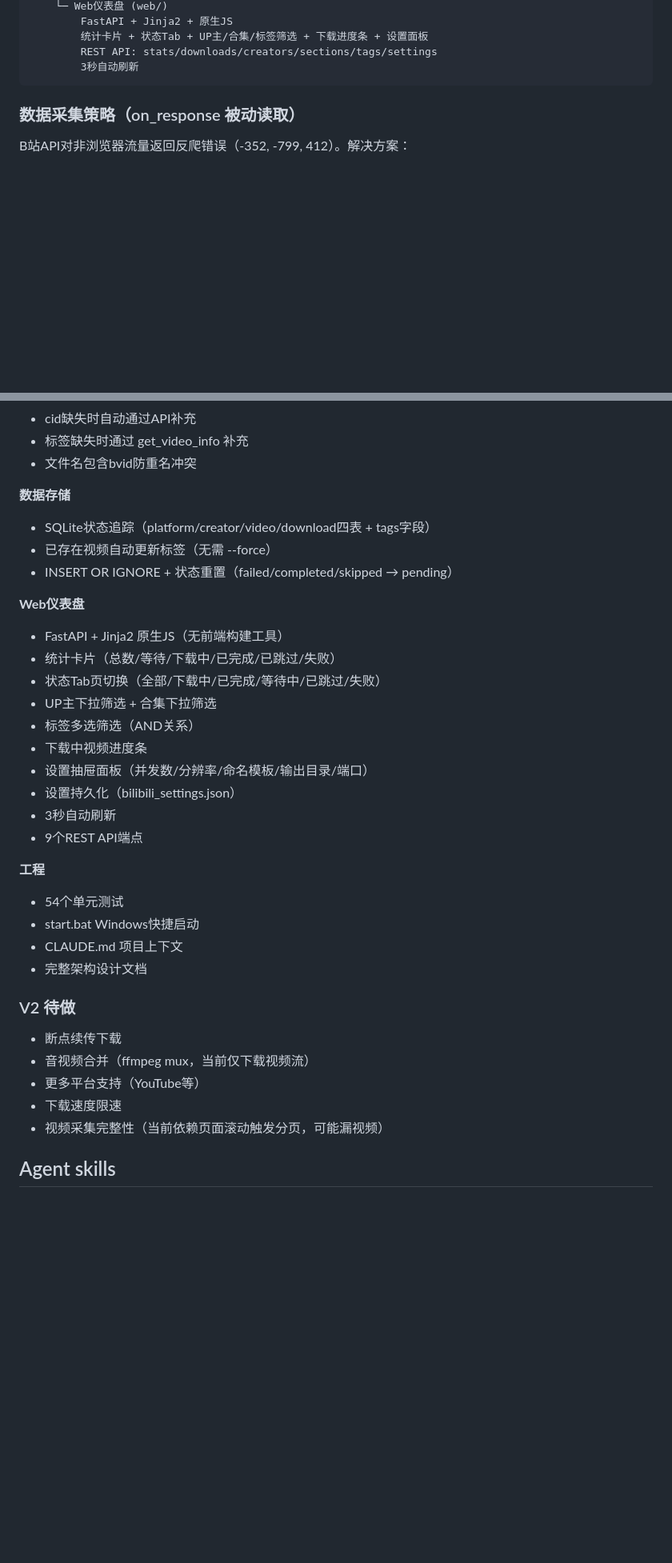
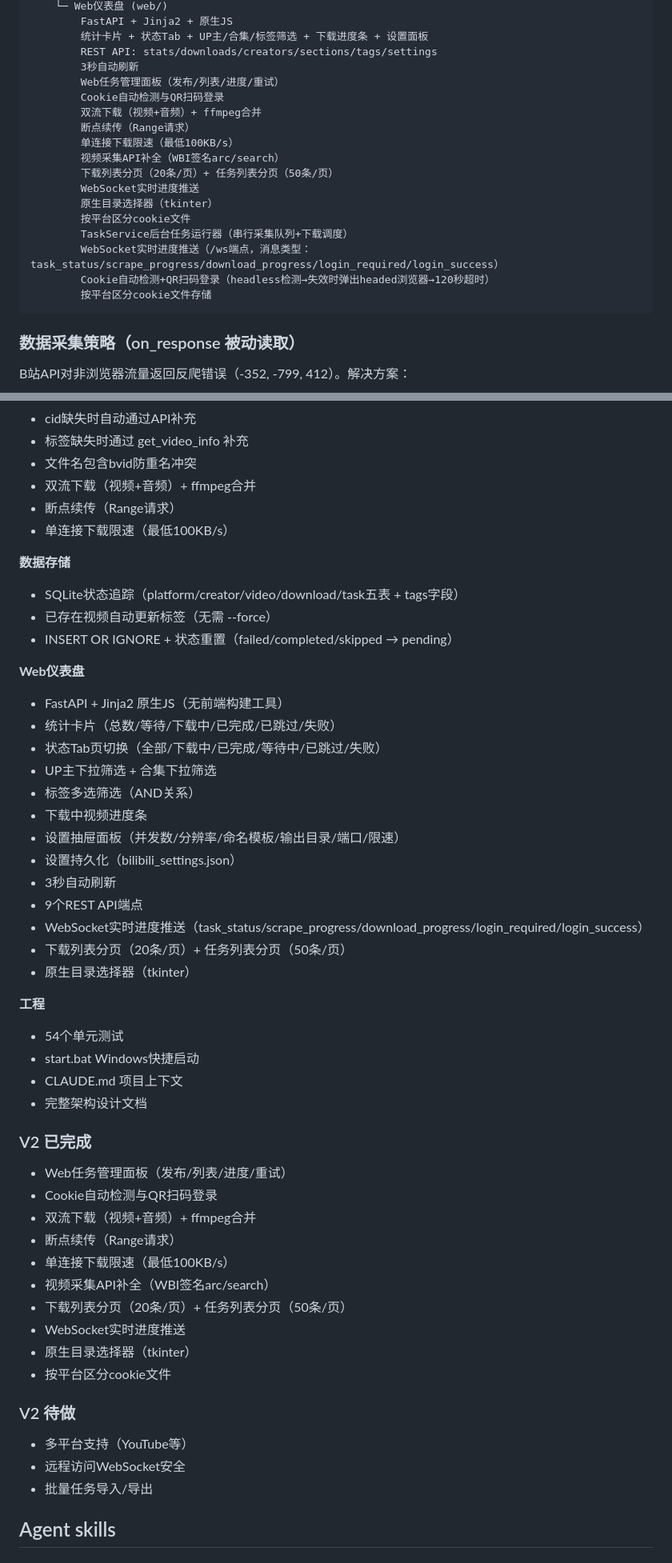
Before and after one commit to tian51513/bilibili_downloader, a Markdown page: CLAUDE.md, 2 parts joined by grey strips. Shown at 80% size. Drawn GitHub-style; blank space fills up the shorter version.

````diff
--- a/CLAUDE.md
+++ b/CLAUDE.md
@@ -47,6 +47,20 @@ CLI入口 (cli/main.py)
         统计卡片 + 状态Tab + UP主/合集/标签筛选 + 下载进度条 + 设置面板
         REST API: stats/downloads/creators/sections/tags/settings
         3秒自动刷新
+        Web任务管理面板（发布/列表/进度/重试）
+        Cookie自动检测与QR扫码登录
+        双流下载（视频+音频）+ ffmpeg合并
+        断点续传（Range请求）
+        单连接下载限速（最低100KB/s）
+        视频采集API补全（WBI签名arc/search）
+        下载列表分页（20条/页）+ 任务列表分页（50条/页）
+        WebSocket实时进度推送
+        原生目录选择器（tkinter）
+        按平台区分cookie文件
+        TaskService后台任务运行器（串行采集队列+下载调度）
+        WebSocket实时进度推送（/ws端点，消息类型：task_status/scrape_progress/download_progress/login_required/login_success）
+        Cookie自动检测+QR扫码登录（headless检测→失效时弹出headed浏览器→120秒超时）
+        按平台区分cookie文件存储
 ```
 
 ### 数据采集策略（on_response 被动读取）
@@ -215,9 +235,12 @@ python -m pytest tests/ -v    # 54个测试
 - cid缺失时自动通过API补充
 - 标签缺失时通过 get_video_info 补充
 - 文件名包含bvid防重名冲突
+- 双流下载（视频+音频）+ ffmpeg合并
+- 断点续传（Range请求）
+- 单连接下载限速（最低100KB/s）
 
 **数据存储**
-- SQLite状态追踪（platform/creator/video/download四表 + tags字段）
+- SQLite状态追踪（platform/creator/video/download/task五表 + tags字段）
 - 已存在视频自动更新标签（无需 --force）
 - INSERT OR IGNORE + 状态重置（failed/completed/skipped → pending）
 
@@ -228,10 +251,13 @@ python -m pytest tests/ -v    # 54个测试
 - UP主下拉筛选 + 合集下拉筛选
 - 标签多选筛选（AND关系）
 - 下载中视频进度条
-- 设置抽屉面板（并发数/分辨率/命名模板/输出目录/端口）
+- 设置抽屉面板（并发数/分辨率/命名模板/输出目录/端口/限速）
 - 设置持久化（bilibili_settings.json）
 - 3秒自动刷新
 - 9个REST API端点
+- WebSocket实时进度推送（task_status/scrape_progress/download_progress/login_required/login_success）
+- 下载列表分页（20条/页）+ 任务列表分页（50条/页）
+- 原生目录选择器（tkinter）
 
 **工程**
 - 54个单元测试
@@ -239,13 +265,24 @@ python -m pytest tests/ -v    # 54个测试
 - CLAUDE.md 项目上下文
 - 完整架构设计文档
 
+### V2 已完成
+
+- Web任务管理面板（发布/列表/进度/重试）
+- Cookie自动检测与QR扫码登录
+- 双流下载（视频+音频）+ ffmpeg合并
+- 断点续传（Range请求）
+- 单连接下载限速（最低100KB/s）
+- 视频采集API补全（WBI签名arc/search）
+- 下载列表分页（20条/页）+ 任务列表分页（50条/页）
+- WebSocket实时进度推送
+- 原生目录选择器（tkinter）
+- 按平台区分cookie文件
+
 ### V2 待做
 
-- 断点续传下载
-- 音视频合并（ffmpeg mux，当前仅下载视频流）
-- 更多平台支持（YouTube等）
-- 下载速度限速
-- 视频采集完整性（当前依赖页面滚动触发分页，可能漏视频）
+- 多平台支持（YouTube等）
+- 远程访问WebSocket安全
+- 批量任务导入/导出
 
 ## Agent skills
 
````
Also changed, not shown: other parts of CLAUDE.md (+6 -0 lines), README.md (+27 -1 lines).
